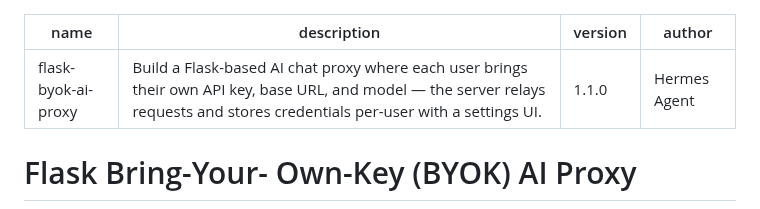
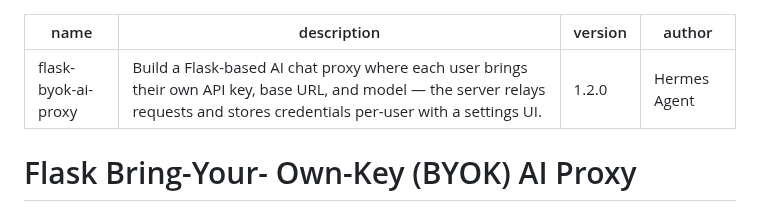
Before and after one commit to SunFengXin666/Hermes-memory, a Markdown page: skills/flask-byok-ai-proxy/SKILL.md, the part around the change. Drawn GitHub-style.

Commit message:
sync: memory + skills update 2026-05-04 22:56

```diff
--- a/skills/flask-byok-ai-proxy/SKILL.md
+++ b/skills/flask-byok-ai-proxy/SKILL.md
@@ -1,7 +1,7 @@
 ---
 name: flask-byok-ai-proxy
 description: "Build a Flask-based AI chat proxy where each user brings their own API key, base URL, and model — the server relays requests and stores credentials per-user with a settings UI."
-version: 1.1.0
+version: 1.2.0
 author: Hermes Agent
 ---
 
```
